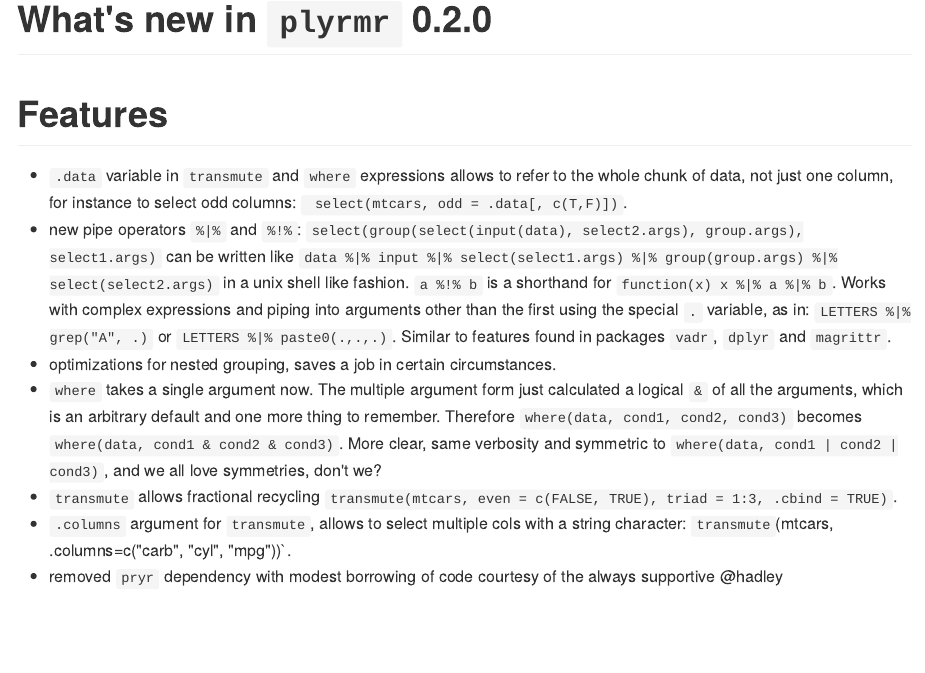
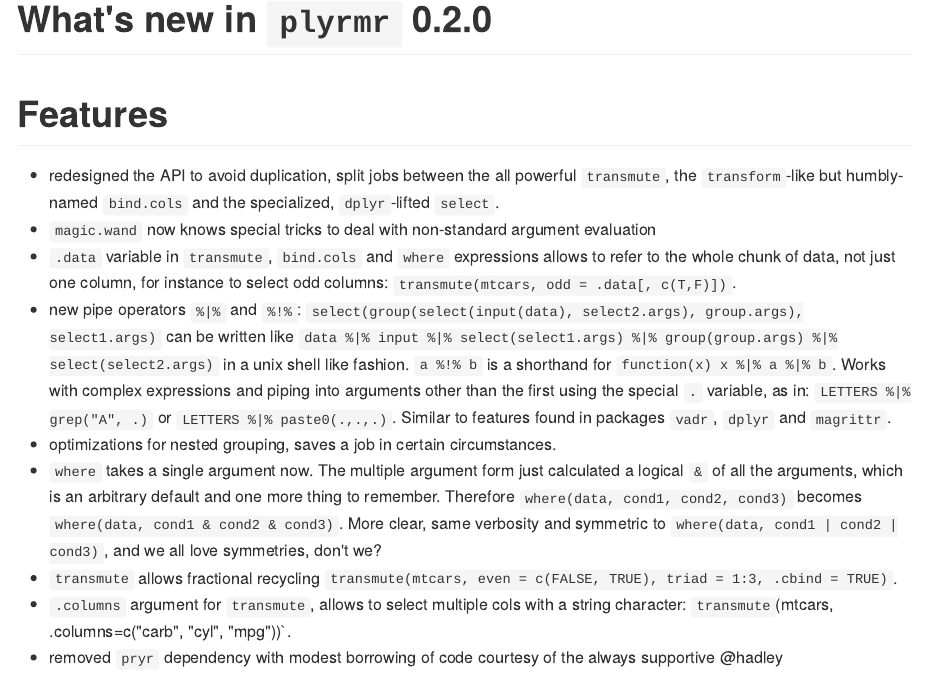
Before and after one commit to RevolutionAnalytics/plyrmr, an R Markdown document (docs/new-in-this-release.Rmd): the page in a window 1100 px wide, from its top. The pictures show the output file docs/new-in-this-release.md that the author committed with the source, drawn offline in the style of GitHub.

Commit message:
final touches

```diff
--- a/docs/new-in-this-release.Rmd
+++ b/docs/new-in-this-release.Rmd
@@ -1,9 +1,9 @@
 # What's new in `plyrmr` 0.2.0
 
 # Features
-* redesigned the API to avoid duplication, split jobs between the all powerful `transmute`, the `transform`-like but better-named `bind.cols` and the specialized, `dplyr`-lifted `select`.
-* `magic.wand` now knows special tricks to deal with non-standard args
-* `.data` variable in `transmute` and `where` expressions allows to refer to the whole chunk of data, not just one column, for instance to select odd columns: ` select(mtcars, odd = .data[, c(T,F)])`.
+* redesigned the API to avoid duplication, split jobs between the all powerful `transmute`, the `transform`-like but humbly-named `bind.cols` and the specialized, `dplyr`-lifted `select`.
+* `magic.wand` now knows special tricks to deal with non-standard argument evaluation
+* `.data` variable in `transmute`, `bind.cols` and `where` expressions allows to refer to the whole chunk of data, not just one column, for instance to select odd columns: `transmute(mtcars, odd = .data[, c(T,F)])`.
 * new pipe operators `%|%` and `%!%`: `select(group(select(input(data), select2.args), group.args), select1.args)` can be written like `data %|% input %|% select(select1.args) %|% group(group.args) %|% select(select2.args)` in a unix shell like fashion. `a %!% b` is a shorthand for `function(x) x %|% a %|% b`.   Works with complex expressions and piping into arguments other than the first using the special `.` variable, as in: `LETTERS %|% grep("A", .)` or `LETTERS %|% paste0(.,.,.)`. Similar to features found in packages `vadr`, `dplyr` and `magrittr`.
 * optimizations for nested grouping, saves a job in certain circumstances.
 * `where` takes a single argument now. The multiple argument form just calculated a logical `&` of all the arguments, which is an arbitrary default and one more thing to remember. Therefore `where(data, cond1, cond2, cond3)` becomes `where(data, cond1 & cond2 & cond3)`. More clear, same verbosity and symmetric to `where(data, cond1 | cond2 | cond3)`, and we all love symmetries, don't we?
```
Also changed, not shown: docs/new-in-this-release.md, docs/new-in-this-release.Rmd (4 more changed lines), 1 other file.
